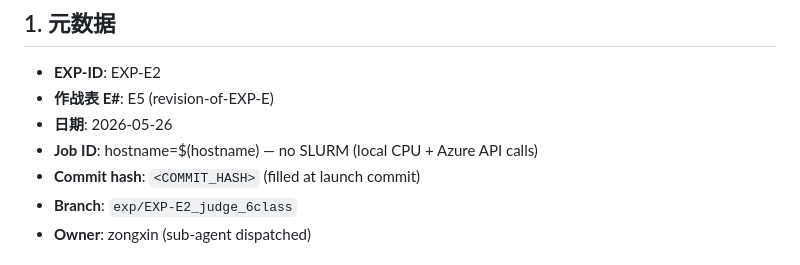
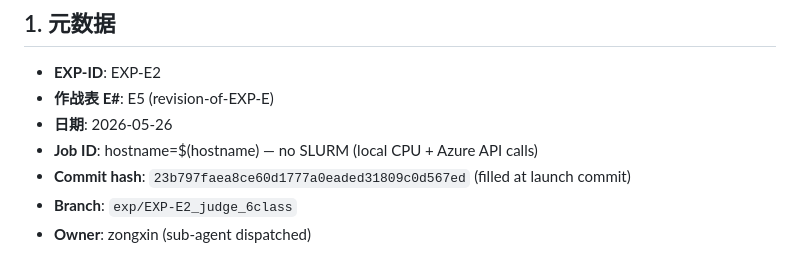
Before and after one commit to z-x-yang/clines-private, a Markdown page: experiments/EXP-E2_judge_6class.md, the part around the change. Rendered like a GitHub page.

Commit message:
exp(EXP-E2): backfill launch commit hash

```diff
--- a/experiments/EXP-E2_judge_6class.md
+++ b/experiments/EXP-E2_judge_6class.md
@@ -14,7 +14,7 @@ R1 M9 / R2 M3 / R4 C3 / R5 S2 — supersedes EXP-E.
 - **作战表 E#**: E5 (revision-of-EXP-E)
 - **日期**: 2026-05-26
 - **Job ID**: hostname=$(hostname) — no SLURM (local CPU + Azure API calls)
-- **Commit hash**: `<COMMIT_HASH>` (filled at launch commit)
+- **Commit hash**: `23b797faea8ce60d1777a0eaded31809c0d567ed` (filled at launch commit)
 - **Branch**: `exp/EXP-E2_judge_6class`
 - **Owner**: zongxin (sub-agent dispatched)
 
```
